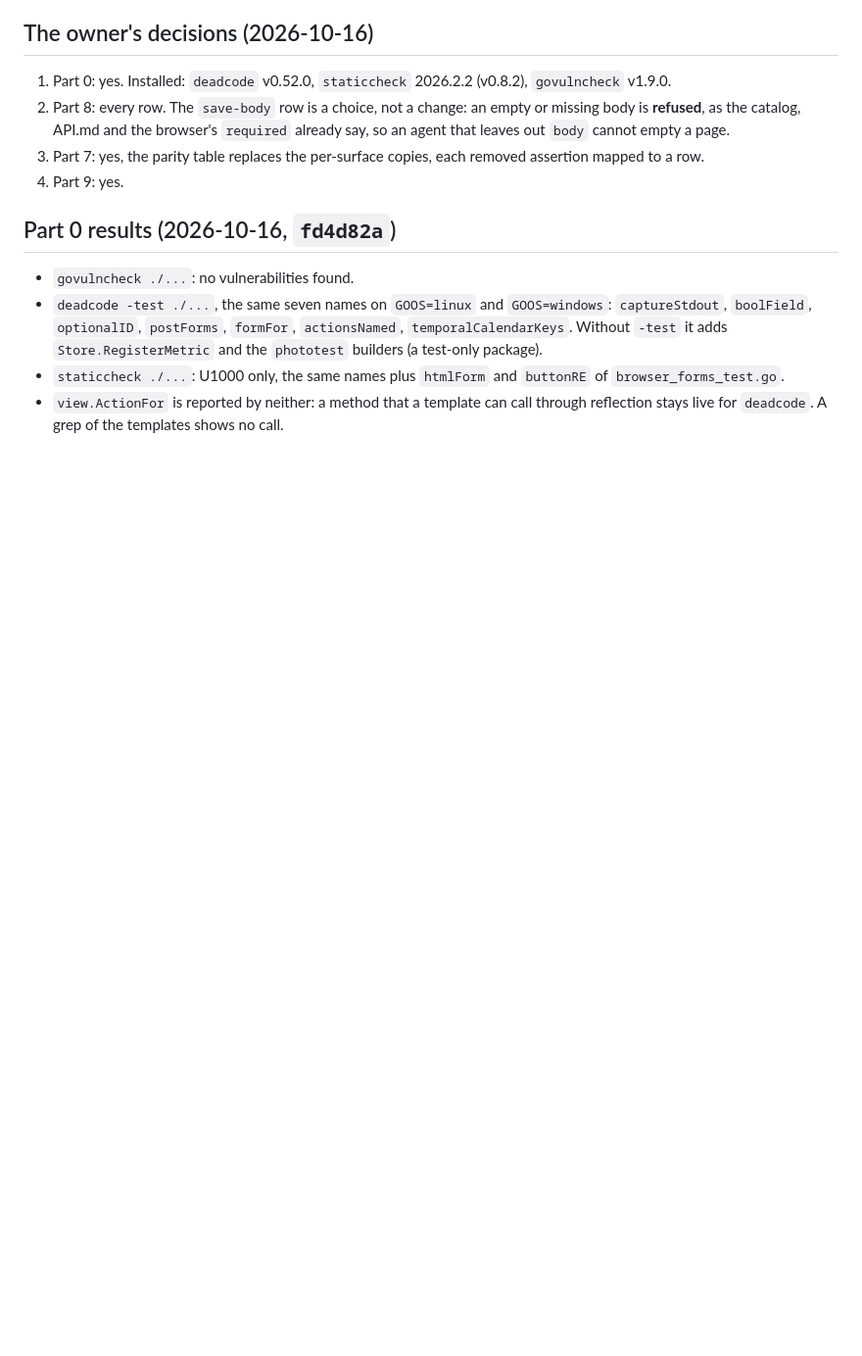
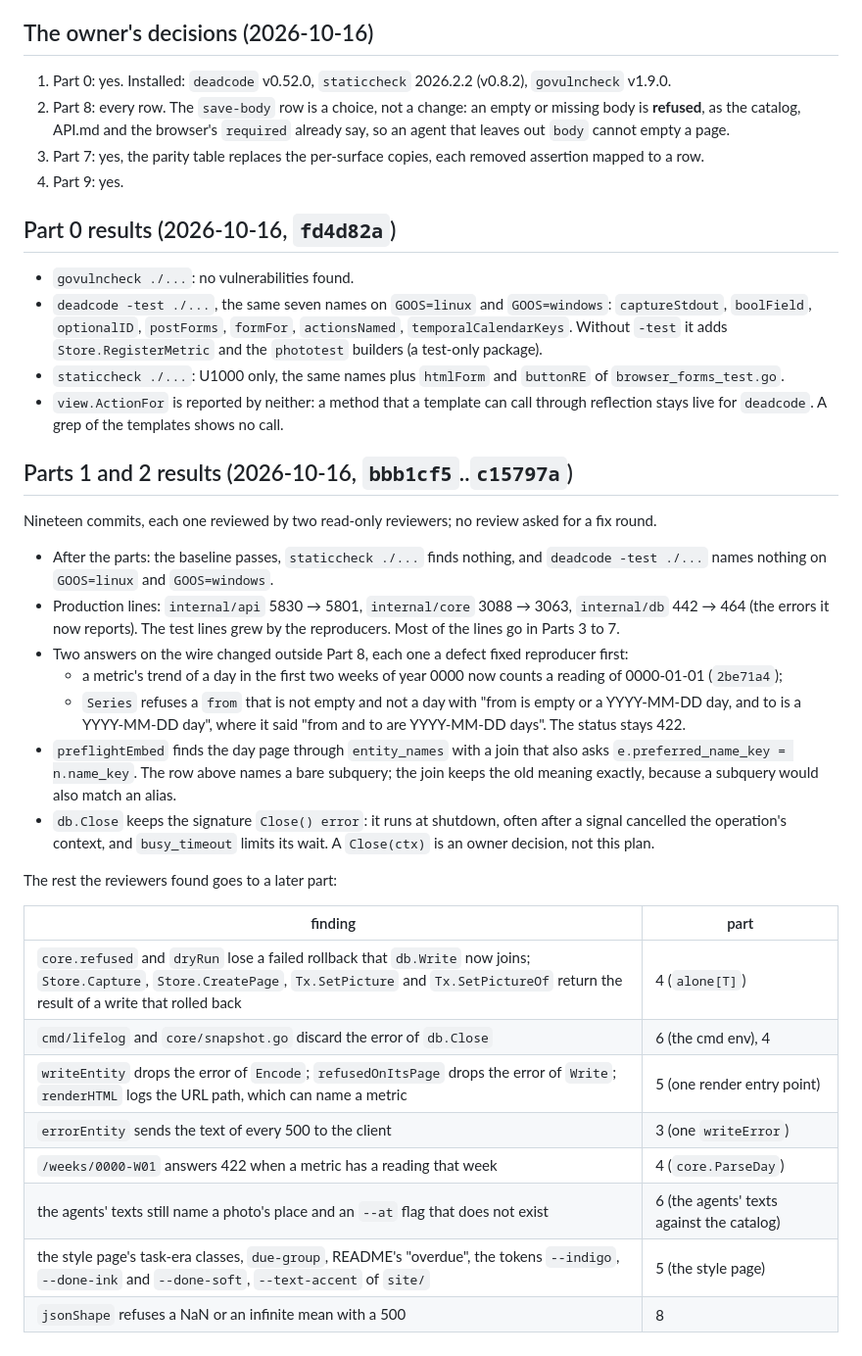
Before and after one commit to alexradunet/lifelogdb, a Markdown page: docs/plans/121-deep-modules-for-agents.md, the part around the change. Shown at 98% size. Drawn GitHub-style; blank space fills up the shorter version.

Commit message:
Plan 121: the record of parts 1 and 2
The plan records what parts 1 and 2 did: the checks after them, the
line counts, the two answers on the wire that changed, and where each
later finding of the reviewers goes.

Checks: go generate ./... && go vet ./... && go test ./... pass;
staticcheck ./... finds nothing; deadcode -test ./... names nothing on
GOOS=linux and GOOS=windows.

Co-Authored-By: Claude Opus 5.5 <noreply@anthropic.com>

```diff
--- a/docs/plans/121-deep-modules-for-agents.md
+++ b/docs/plans/121-deep-modules-for-agents.md
@@ -319,3 +319,34 @@ Each row changes an answer that a client sees, so each waits for the owner's wor
 - `staticcheck ./...`: U1000 only, the same names plus `htmlForm` and `buttonRE` of `browser_forms_test.go`.
 - `view.ActionFor` is reported by neither: a method that a template can call through reflection stays live for
   `deadcode`. A grep of the templates shows no call.
+
+## Parts 1 and 2 results (2026-10-16, `bbb1cf5`..`c15797a`)
+
+Nineteen commits, each one reviewed by two read-only reviewers; no review asked for a fix round.
+
+- After the parts: the baseline passes, `staticcheck ./...` finds nothing, and `deadcode -test ./...` names nothing on
+  `GOOS=linux` and `GOOS=windows`.
+- Production lines: `internal/api` 5830 → 5801, `internal/core` 3088 → 3063, `internal/db` 442 → 464 (the errors it
+  now reports). The test lines grew by the reproducers. Most of the lines go in Parts 3 to 7.
+- Two answers on the wire changed outside Part 8, each one a defect fixed reproducer first:
+  - a metric's trend of a day in the first two weeks of year 0000 now counts a reading of 0000-01-01 (`2be71a4`);
+  - `Series` refuses a `from` that is not empty and not a day with "from is empty or a YYYY-MM-DD day, and to is a
+    YYYY-MM-DD day", where it said "from and to are YYYY-MM-DD days". The status stays 422.
+- `preflightEmbed` finds the day page through `entity_names` with a join that also asks
+  `e.preferred_name_key = n.name_key`. The row above names a bare subquery; the join keeps the old meaning exactly,
+  because a subquery would also match an alias.
+- `db.Close` keeps the signature `Close() error`: it runs at shutdown, often after a signal cancelled the
+  operation's context, and `busy_timeout` limits its wait. A `Close(ctx)` is an owner decision, not this plan.
+
+The rest the reviewers found goes to a later part:
+
+| finding | part |
+|---|---|
+| `core.refused` and `dryRun` lose a failed rollback that `db.Write` now joins; `Store.Capture`, `Store.CreatePage`, `Tx.SetPicture` and `Tx.SetPictureOf` return the result of a write that rolled back | 4 (`alone[T]`) |
+| `cmd/lifelog` and `core/snapshot.go` discard the error of `db.Close` | 6 (the cmd env), 4 |
+| `writeEntity` drops the error of `Encode`; `refusedOnItsPage` drops the error of `Write`; `renderHTML` logs the URL path, which can name a metric | 5 (one render entry point) |
+| `errorEntity` sends the text of every 500 to the client | 3 (one `writeError`) |
+| `/weeks/0000-W01` answers 422 when a metric has a reading that week | 4 (`core.ParseDay`) |
+| the agents' texts still name a photo's place and an `--at` flag that does not exist | 6 (the agents' texts against the catalog) |
+| the style page's task-era classes, `due-group`, README's "overdue", the tokens `--indigo`, `--done-ink` and `--done-soft`, `--text-accent` of `site/` | 5 (the style page) |
+| `jsonShape` refuses a NaN or an infinite mean with a 500 | 8 |
```
